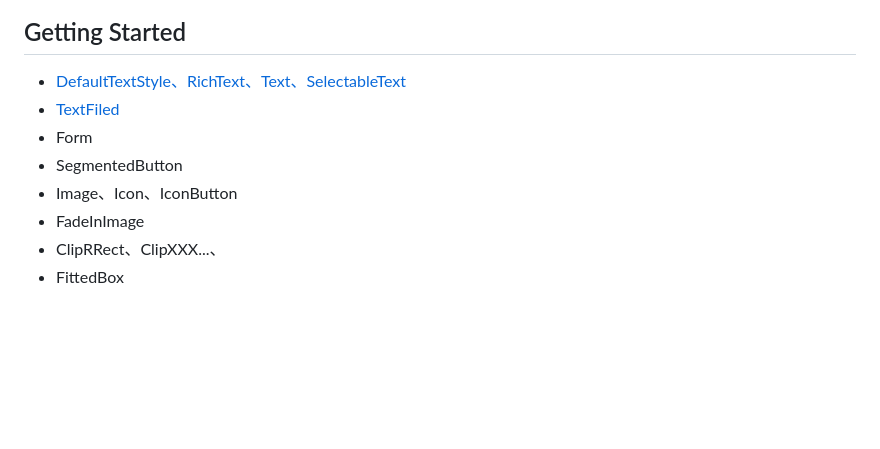
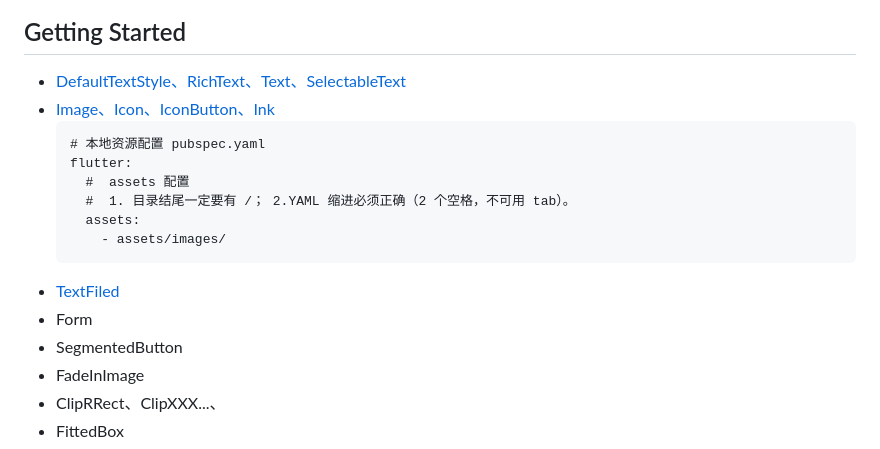
Before and after one commit to 103style/FlutterWidgetsDemo, a Markdown page: README.md, the part around the change. Rendered like a GitHub page; blank space fills up the shorter version.

Commit message:
add Image、Icon、IconButton、Ink demo

````diff
--- a/README.md
+++ b/README.md
@@ -3,10 +3,18 @@ show how to use flutter widgets.
 
 ## Getting Started
 * [DefaultTextStyle、RichText、Text、SelectableText](https://github.com/103style/FlutterWidgetsDemo/blob/master/lib/demo/Text.dart)
+* [Image、Icon、IconButton、Ink](https://github.com/103style/FlutterWidgetsDemo/blob/master/lib/demo/ImageDemo.dart)
+  ```
+  # 本地资源配置 pubspec.yaml
+  flutter:
+    #  assets 配置
+    #  1. 目录结尾一定要有 /； 2.YAML 缩进必须正确（2 个空格，不可用 tab）。
+    assets:
+      - assets/images/
+  ```
 * [TextFiled](https://github.com/103style/FlutterWidgetsDemo/blob/master/lib/demo/TextFiledDemo.dart)
 * Form
 * SegmentedButton
-* Image、Icon、IconButton
 * FadeInImage
 * ClipRRect、ClipXXX...、
 * FittedBox
````
Also changed, not shown: assets/images/pic1.jpg (added), 4 other files.
